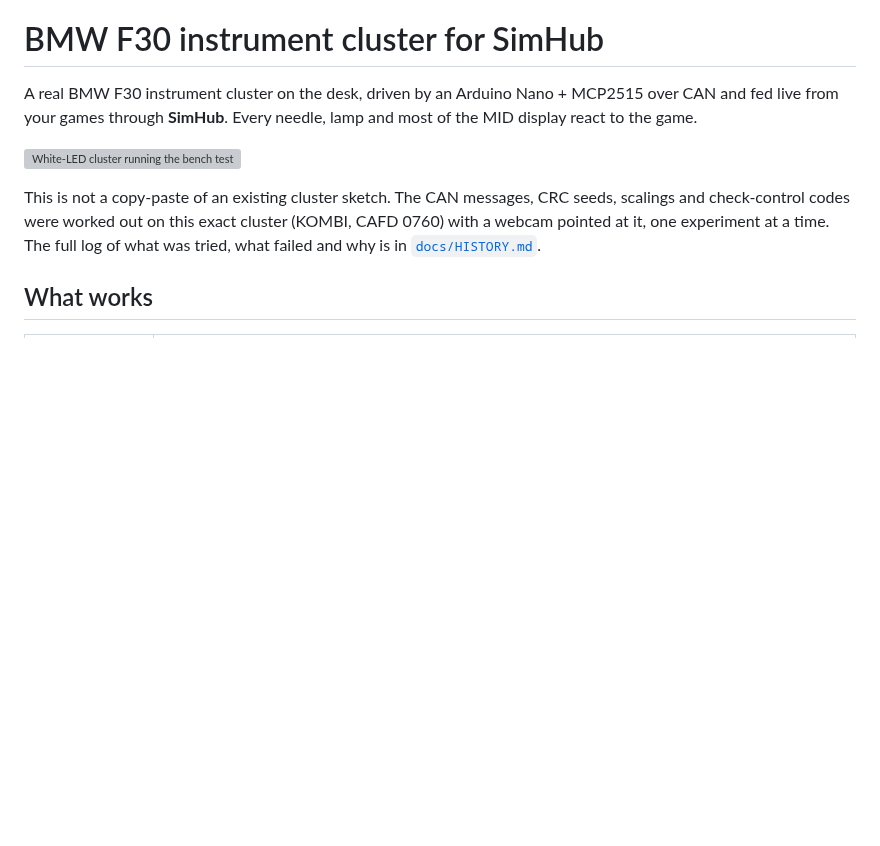
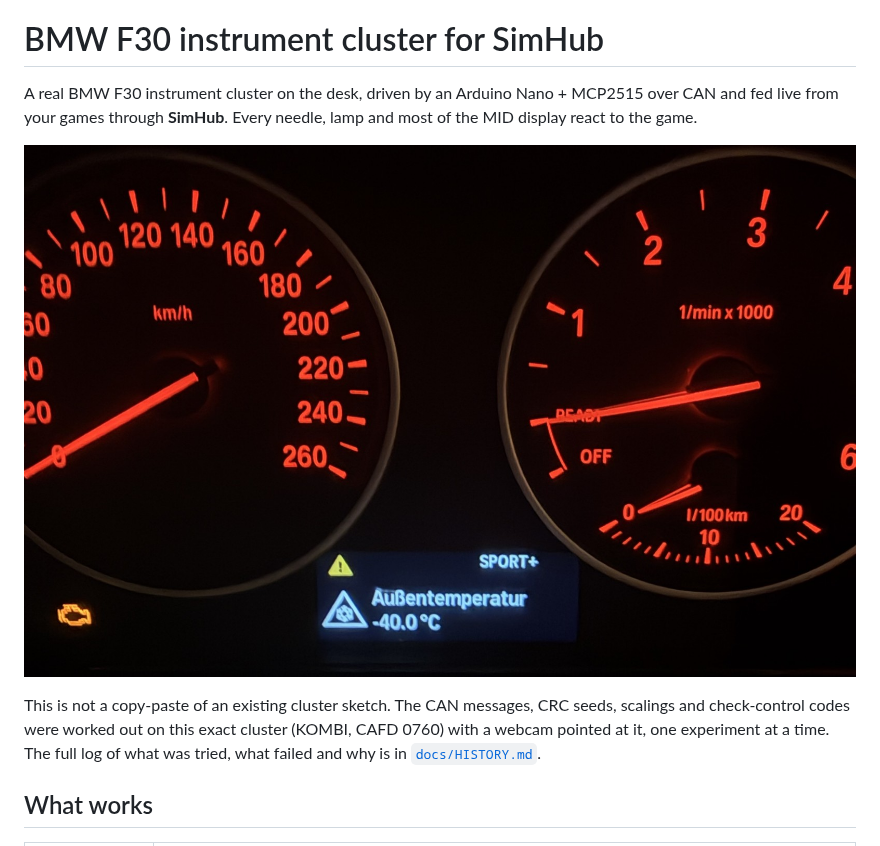
Before and after one commit to fatihcesur/bmw-f30-cluster-simhub, a Markdown page: README.md, the part around the change. GitHub-like rendering; pictures changed too: docs/images/hero_amber.jpg (added); blank space fills up the shorter version; grey boxes are pictures that could not be loaded.

Commit message:
README: amber-backlight cluster photo as the main image

```diff
--- a/README.md
+++ b/README.md
@@ -4,7 +4,7 @@ A real BMW F30 instrument cluster on the desk, driven by an Arduino Nano + MCP25
 over CAN and fed live from your games through **SimHub**. Every needle, lamp and most of
 the MID display react to the game.
 
-![White-LED cluster running the bench test](docs/images/2026-10-08/white_leds_after.jpg)
+![BMW F30 instrument cluster on the bench, original amber backlight](docs/images/hero_amber.jpg)
 
 This is not a copy-paste of an existing cluster sketch. The CAN messages, CRC seeds,
 scalings and check-control codes were worked out on this exact cluster (KOMBI, CAFD
```
